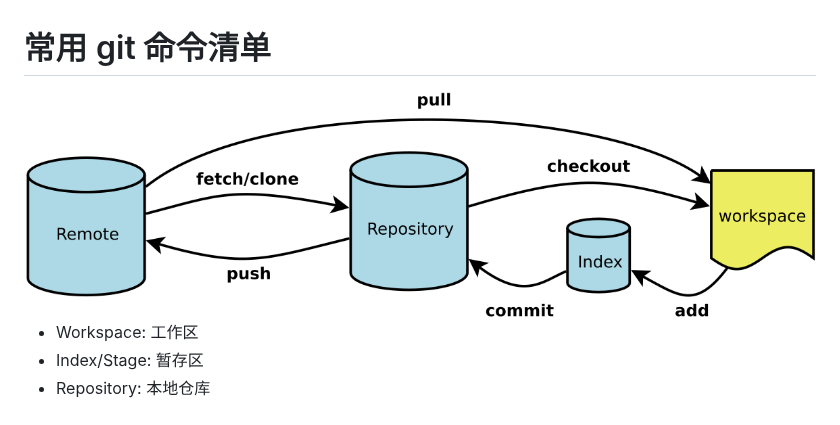
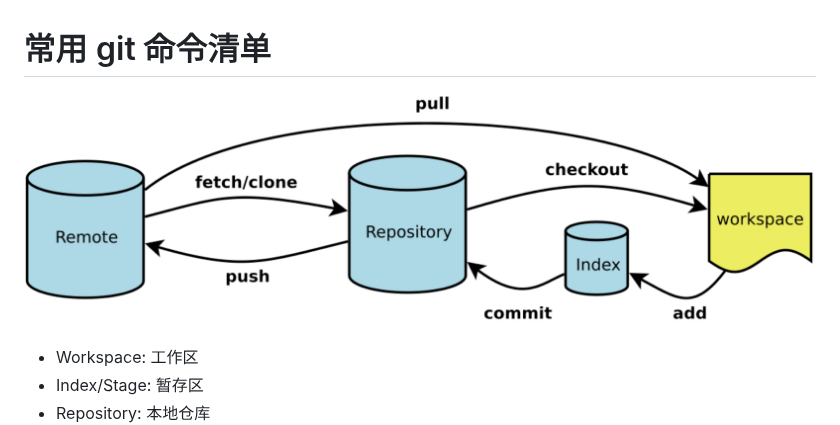
Before and after one commit to wjw020206/notes, a Markdown page: 常用git命令清单/常用git命令清单.md, the part around the change. Rendered like a GitHub page; pictures changed too: 常用git命令清单/images/Snipaste_2024-04-22_11-45-54.png (deleted), 常用git命令清单/images/image-20240423084923562.png (added).

Commit message:
docs(常用git命令清单): 调整了图片的命令格式

```diff
--- a/常用git命令清单/常用git命令清单.md
+++ b/常用git命令清单/常用git命令清单.md
@@ -1,6 +1,6 @@
 # 常用 git 命令清单
 
-<img src="images/Snipaste_2024-04-22_11-45-54.png" alt="Snipaste_2024-04-22_11-45-54" style="zoom: 67%;" />
+![image-20240423084923562](images/image-20240423084923562.png)
 
 - Workspace: 工作区
 - Index/Stage: 暂存区
```
